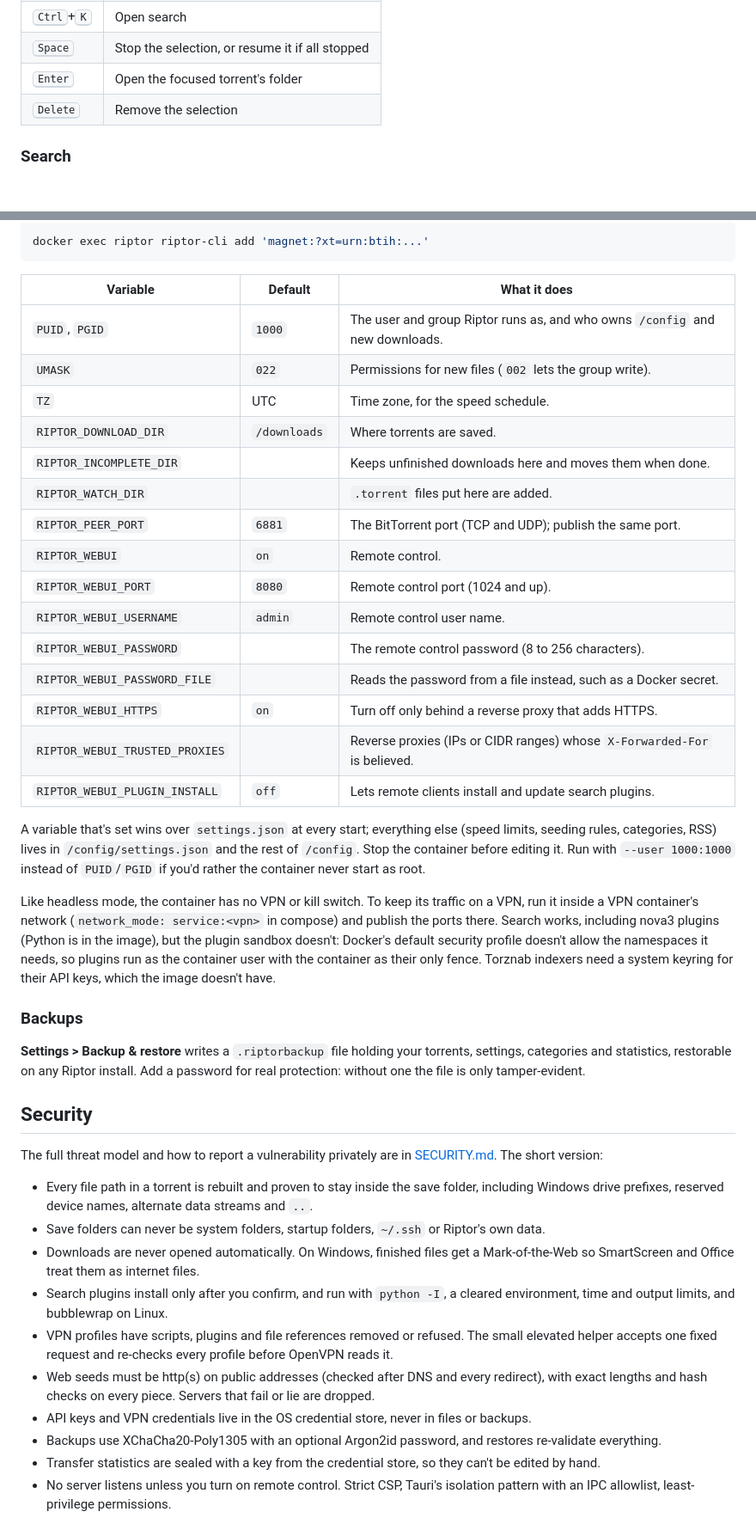
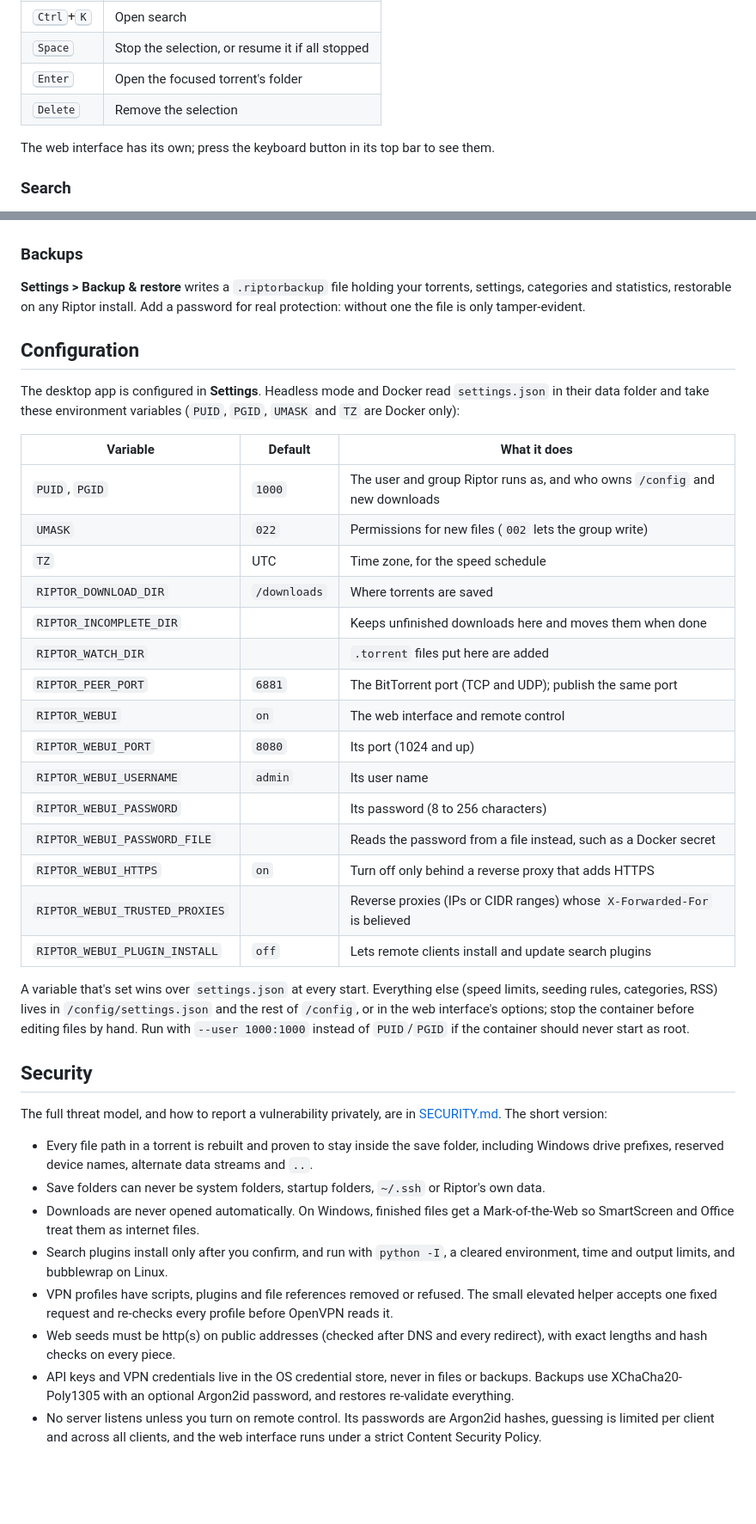
Before and after one commit to gokulbits/riptor, a Markdown page: README.md, 2 parts joined by grey strips. Shown at 86% size. Drawn GitHub-style; folded sections open; blank space fills up the shorter version.

````diff
--- a/README.md
+++ b/README.md
@@ -80,6 +215,10 @@ Use **Add** for a `.torrent` file or **Magnet** for links and URLs. You can also
 | <kbd>Space</kbd> | Stop the selection, or resume it if all stopped |
 | <kbd>Enter</kbd> | Open the focused torrent's folder |
 | <kbd>Delete</kbd> | Remove the selection |
+
+The web interface has its own; press the keyboard button in its top bar to see them.
+
+</details>
 
 ### Search
 
@@ -154,45 +281,42 @@ Unless you set a password, the first start makes one and prints it once in `dock
-```bash
-docker exec riptor riptor-cli add 'magnet:?xt=urn:btih:...'
-```
-
-| Variable | Default | What it does |
-| --- | --- | --- |
-| `PUID`, `PGID` | `1000` | The user and group Riptor runs as, and who owns `/config` and new downloads. |
-| `UMASK` | `022` | Permissions for new files (`002` lets the group write). |
-| `TZ` | UTC | Time zone, for the speed schedule. |
-| `RIPTOR_DOWNLOAD_DIR` | `/downloads` | Where torrents are saved. |
-| `RIPTOR_INCOMPLETE_DIR` | | Keeps unfinished downloads here and moves them when done. |
-| `RIPTOR_WATCH_DIR` | | `.torrent` files put here are added. |
-| `RIPTOR_PEER_PORT` | `6881` | The BitTorrent port (TCP and UDP); publish the same port. |
-| `RIPTOR_WEBUI` | `on` | Remote control. |
-| `RIPTOR_WEBUI_PORT` | `8080` | Remote control port (1024 and up). |
-| `RIPTOR_WEBUI_USERNAME` | `admin` | Remote control user name. |
-| `RIPTOR_WEBUI_PASSWORD` | | The remote control password (8 to 256 characters). |
-| `RIPTOR_WEBUI_PASSWORD_FILE` | | Reads the password from a file instead, such as a Docker secret. |
-| `RIPTOR_WEBUI_HTTPS` | `on` | Turn off only behind a reverse proxy that adds HTTPS. |
-| `RIPTOR_WEBUI_TRUSTED_PROXIES` | | Reverse proxies (IPs or CIDR ranges) whose `X-Forwarded-For` is believed. |
-| `RIPTOR_WEBUI_PLUGIN_INSTALL` | `off` | Lets remote clients install and update search plugins. |
-
-A variable that's set wins over `settings.json` at every start; everything else (speed limits, seeding rules, categories, RSS) lives in `/config/settings.json` and the rest of `/config`. Stop the container before editing it. Run with `--user 1000:1000` instead of `PUID`/`PGID` if you'd rather the container never start as root.
-
-Like headless mode, the container has no VPN or kill switch. To keep its traffic on a VPN, run it inside a VPN container's network (`network_mode: service:<vpn>` in compose) and publish the ports there. Search works, including nova3 plugins (Python is in the image), but the plugin sandbox doesn't: Docker's default security profile doesn't allow the namespaces it needs, so plugins run as the container user with the container as their only fence. Torznab indexers need a system keyring for their API keys, which the image doesn't have.
 
 ### Backups
 
 **Settings > Backup & restore** writes a `.riptorbackup` file holding your torrents, settings, categories and statistics, restorable on any Riptor install. Add a password for real protection: without one the file is only tamper-evident.
 
+## Configuration
+
+The desktop app is configured in **Settings**. Headless mode and Docker read `settings.json` in their data folder and take these environment variables (`PUID`, `PGID`, `UMASK` and `TZ` are Docker only):
+
+| Variable | Default | What it does |
+| --- | --- | --- |
+| `PUID`, `PGID` | `1000` | The user and group Riptor runs as, and who owns `/config` and new downloads |
+| `UMASK` | `022` | Permissions for new files (`002` lets the group write) |
+| `TZ` | UTC | Time zone, for the speed schedule |
+| `RIPTOR_DOWNLOAD_DIR` | `/downloads` | Where torrents are saved |
+| `RIPTOR_INCOMPLETE_DIR` | | Keeps unfinished downloads here and moves them when done |
+| `RIPTOR_WATCH_DIR` | | `.torrent` files put here are added |
+| `RIPTOR_PEER_PORT` | `6881` | The BitTorrent port (TCP and UDP); publish the same port |
+| `RIPTOR_WEBUI` | `on` | The web interface and remote control |
+| `RIPTOR_WEBUI_PORT` | `8080` | Its port (1024 and up) |
+| `RIPTOR_WEBUI_USERNAME` | `admin` | Its user name |
+| `RIPTOR_WEBUI_PASSWORD` | | Its password (8 to 256 characters) |
+| `RIPTOR_WEBUI_PASSWORD_FILE` | | Reads the password from a file instead, such as a Docker secret |
+| `RIPTOR_WEBUI_HTTPS` | `on` | Turn off only behind a reverse proxy that adds HTTPS |
+| `RIPTOR_WEBUI_TRUSTED_PROXIES` | | Reverse proxies (IPs or CIDR ranges) whose `X-Forwarded-For` is believed |
+| `RIPTOR_WEBUI_PLUGIN_INSTALL` | `off` | Lets remote clients install and update search plugins |
+
+A variable that's set wins over `settings.json` at every start. Everything else (speed limits, seeding rules, categories, RSS) lives in `/config/settings.json` and the rest of `/config`, or in the web interface's options; stop the container before editing files by hand. Run with `--user 1000:1000` instead of `PUID`/`PGID` if the container should never start as root.
+
 ## Security
 
-The full threat model and how to report a vulnerability privately are in [SECURITY.md](SECURITY.md). The short version:
+The full threat model, and how to report a vulnerability privately, are in [SECURITY.md](SECURITY.md). The short version:
 
 - Every file path in a torrent is rebuilt and proven to stay inside the save folder, including Windows drive prefixes, reserved device names, alternate data streams and `..`.
 - Save folders can never be system folders, startup folders, `~/.ssh` or Riptor's own data.
 - Downloads are never opened automatically. On Windows, finished files get a Mark-of-the-Web so SmartScreen and Office treat them as internet files.
 - Search plugins install only after you confirm, and run with `python -I`, a cleared environment, time and output limits, and bubblewrap on Linux.
 - VPN profiles have scripts, plugins and file references removed or refused. The small elevated helper accepts one fixed request and re-checks every profile before OpenVPN reads it.
-- Web seeds must be http(s) on public addresses (checked after DNS and every redirect), with exact lengths and hash checks on every piece. Servers that fail or lie are dropped.
-- API keys and VPN credentials live in the OS credential store, never in files or backups.
-- Backups use XChaCha20-Poly1305 with an optional Argon2id password, and restores re-validate everything.
-- Transfer statistics are sealed with a key from the credential store, so they can't be edited by hand.
-- No server listens unless you turn on remote control. Strict CSP, Tauri's isolation pattern with an IPC allowlist, least-privilege permissions.
+- Web seeds must be http(s) on public addresses (checked after DNS and every redirect), with exact lengths and hash checks on every piece.
+- API keys and VPN credentials live in the OS credential store, never in files or backups. Backups use XChaCha20-Poly1305 with an optional Argon2id password, and restores re-validate everything.
+- No server listens unless you turn on remote control. Its passwords are Argon2id hashes, guessing is limited per client and across all clients, and the web interface runs under a strict Content Security Policy.
 
````
Also changed, not shown: other parts of README.md (+241 -71 lines), docs/screenshots/app-dark.png (added), docs/screenshots/app-light.png (added), docs/screenshots/web-interface-dark.png (added), docs/screenshots/web-interface-light.png (added).
